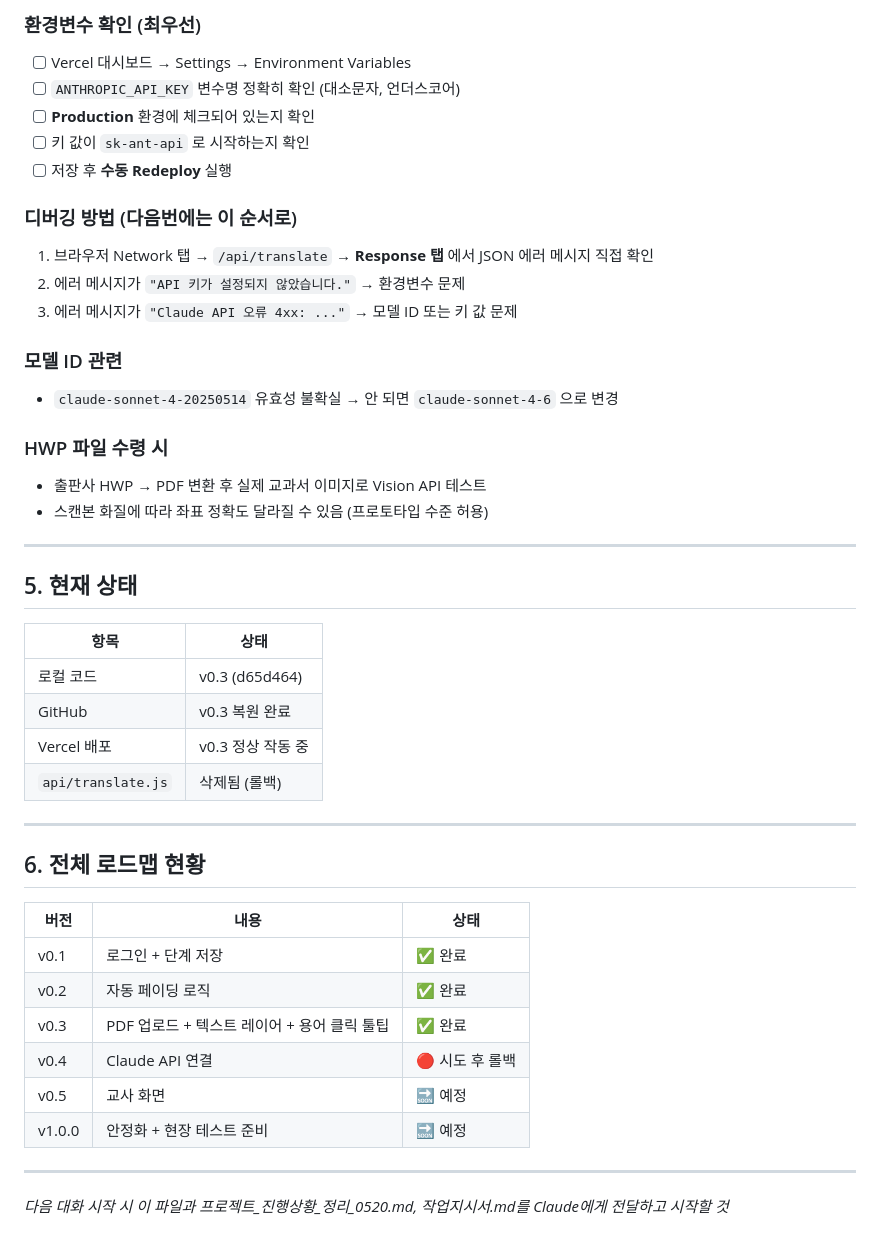
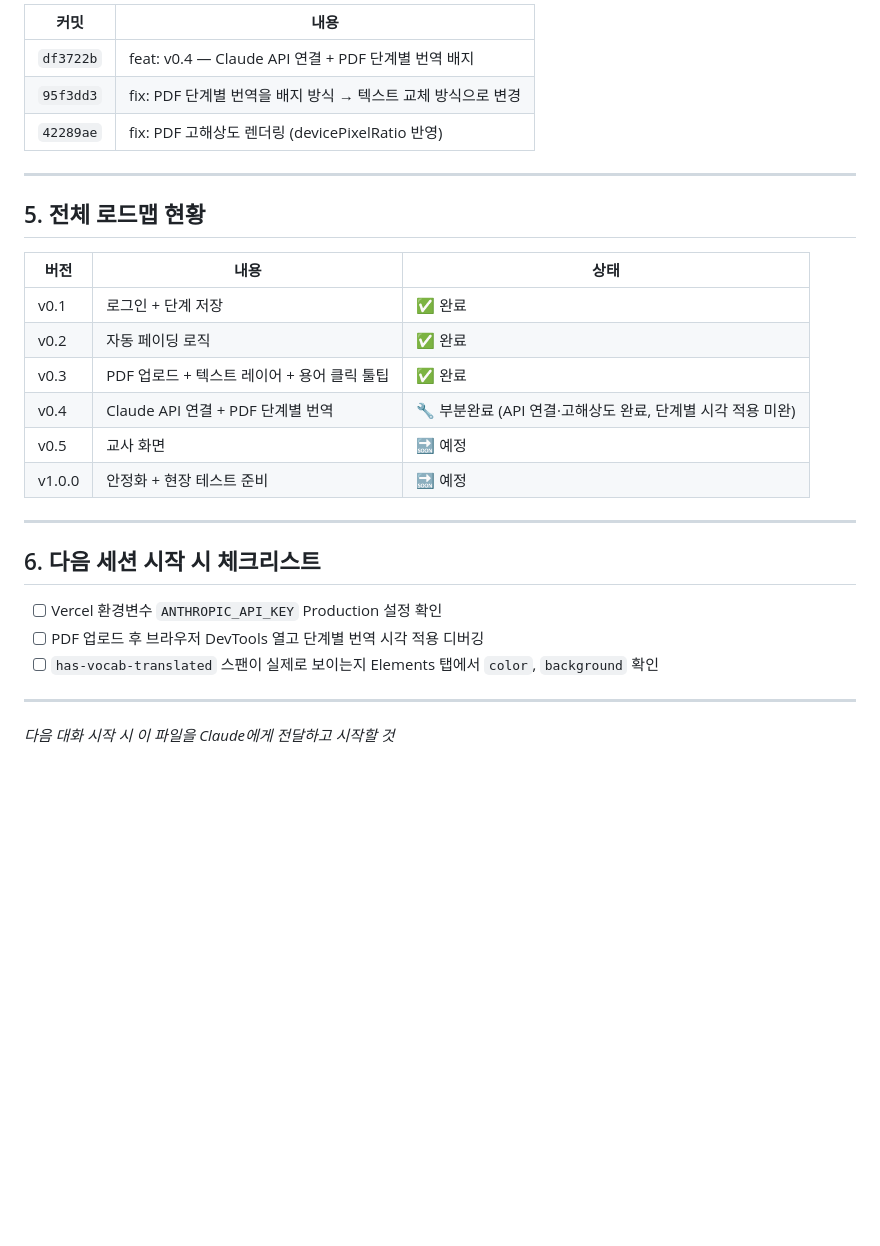
Before and after one commit to bnyjng-commits/adaptive-vacab-translator, a Markdown page: 프로젝트_진행상황_정리_0522.md, the part around one of its changes. Drawn GitHub-style; blank space fills up the shorter version.

```diff
--- a/프로젝트_진행상황_정리_0522.md
+++ b/프로젝트_진행상황_정리_0522.md
@@ -69,47 +58,31 @@ v0.4 Claude API 연결 — PDF 이미지에서 용어 위치 인식 + 단어 번
 
-### 환경변수 확인 (최우선)
-- [ ] Vercel 대시보드 → Settings → Environment Variables
-- [ ] `ANTHROPIC_API_KEY` 변수명 정확히 확인 (대소문자, 언더스코어)
-- [ ] **Production** 환경에 체크되어 있는지 확인
-- [ ] 키 값이 `sk-ant-api` 로 시작하는지 확인
-- [ ] 저장 후 **수동 Redeploy** 실행
-
-### 디버깅 방법 (다음번에는 이 순서로)
-1. 브라우저 Network 탭 → `/api/translate` → **Response 탭** 에서 JSON 에러 메시지 직접 확인
-2. 에러 메시지가 `"API 키가 설정되지 않았습니다."` → 환경변수 문제
-3. 에러 메시지가 `"Claude API 오류 4xx: ..."` → 모델 ID 또는 키 값 문제
-
-### 모델 ID 관련
-- `claude-sonnet-4-20250514` 유효성 불확실 → 안 되면 `claude-sonnet-4-6` 으로 변경
-
-### HWP 파일 수령 시
-- 출판사 HWP → PDF 변환 후 실제 교과서 이미지로 Vision API 테스트
-- 스캔본 화질에 따라 좌표 정확도 달라질 수 있음 (프로토타입 수준 허용)
+| 커밋 | 내용 |
+|------|------|
+| `df3722b` | feat: v0.4 — Claude API 연결 + PDF 단계별 번역 배지 |
+| `95f3dd3` | fix: PDF 단계별 번역을 배지 방식 → 텍스트 교체 방식으로 변경 |
+| `42289ae` | fix: PDF 고해상도 렌더링 (devicePixelRatio 반영) |
 
 ---
 
-## 5. 현재 상태
-
-| 항목 | 상태 |
-|------|------|
-| 로컬 코드 | v0.3 (d65d464) |
-| GitHub | v0.3 복원 완료 |
-| Vercel 배포 | v0.3 정상 작동 중 |
-| `api/translate.js` | 삭제됨 (롤백) |
-
----
-
-## 6. 전체 로드맵 현황
+## 5. 전체 로드맵 현황
 
 | 버전 | 내용 | 상태 |
 |------|------|------|
 | v0.1 | 로그인 + 단계 저장 | ✅ 완료 |
 | v0.2 | 자동 페이딩 로직 | ✅ 완료 |
 | v0.3 | PDF 업로드 + 텍스트 레이어 + 용어 클릭 툴팁 | ✅ 완료 |
-| v0.4 | Claude API 연결 | 🔴 시도 후 롤백 |
+| v0.4 | Claude API 연결 + PDF 단계별 번역 | 🔧 부분완료 (API 연결·고해상도 완료, 단계별 시각 적용 미완) |
 | v0.5 | 교사 화면 | 🔜 예정 |
 | v1.0.0 | 안정화 + 현장 테스트 준비 | 🔜 예정 |
 
 ---
 
-*다음 대화 시작 시 이 파일과 프로젝트_진행상황_정리_0520.md, 작업지시서.md를 Claude에게 전달하고 시작할 것*
+## 6. 다음 세션 시작 시 체크리스트
+
+- [ ] Vercel 환경변수 `ANTHROPIC_API_KEY` Production 설정 확인
+- [ ] PDF 업로드 후 브라우저 DevTools 열고 단계별 번역 시각 적용 디버깅
+- [ ] `has-vocab-translated` 스팬이 실제로 보이는지 Elements 탭에서 `color`, `background` 확인
+
+---
+
+*다음 대화 시작 시 이 파일을 Claude에게 전달하고 시작할 것*
```
Also changed, not shown: other parts of 프로젝트_진행상황_정리_0522.md (+32 -43 lines).
